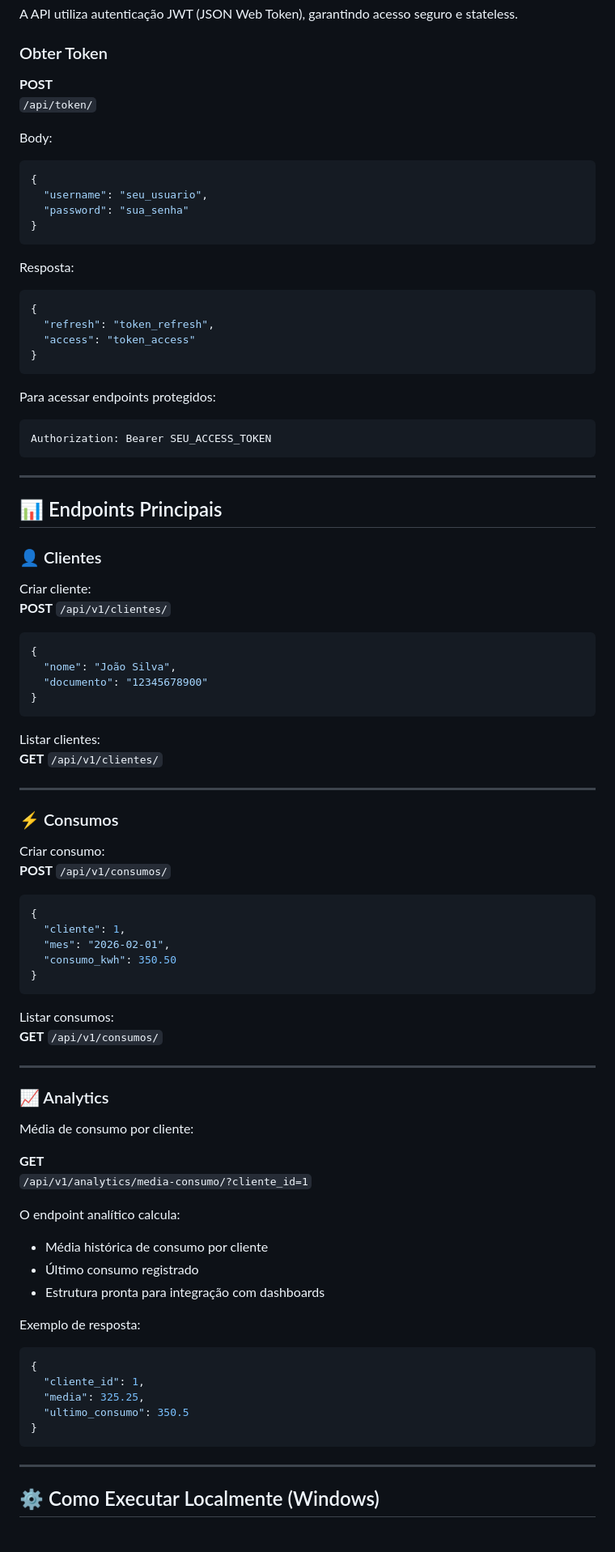
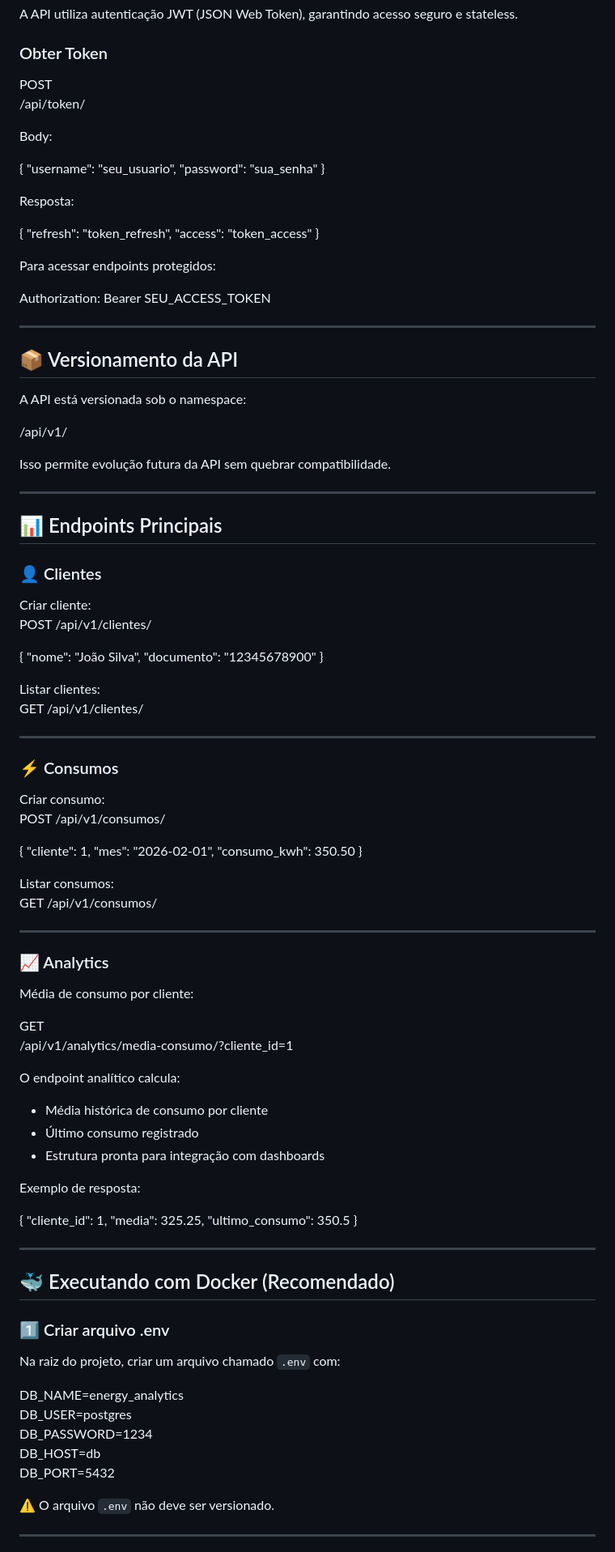
Before and after one commit to Lussandrorj2/energy-analytics-api, a Markdown page: README.md, the part around one of its changes. Shown at 81% size. Drawn GitHub-style.

Commit message:
docs: upadate README with docker and postgresql setup.

````diff
--- a/README.md
+++ b/README.md
@@ -70,32 +72,36 @@ A API utiliza autenticação JWT (JSON Web Token), garantindo acesso seguro e st
 
 ### Obter Token
 
-**POST**
-`/api/token/`
+POST
+/api/token/
 
 Body:
 
-```json
 {
   "username": "seu_usuario",
   "password": "sua_senha"
 }
-```
 
 Resposta:
 
-```json
 {
   "refresh": "token_refresh",
   "access": "token_access"
 }
-```
 
 Para acessar endpoints protegidos:
 
-```
 Authorization: Bearer SEU_ACCESS_TOKEN
-```
+
+---
+
+## 📦 Versionamento da API
+
+A API está versionada sob o namespace:
+
+/api/v1/
+
+Isso permite evolução futura da API sem quebrar compatibilidade.
 
 ---
 
@@ -104,35 +110,31 @@ Authorization: Bearer SEU_ACCESS_TOKEN
 ### 👤 Clientes
 
 Criar cliente:
-**POST** `/api/v1/clientes/`
+POST /api/v1/clientes/
 
-```json
 {
   "nome": "João Silva",
   "documento": "12345678900"
 }
-```
 
 Listar clientes:
-**GET** `/api/v1/clientes/`
+GET /api/v1/clientes/
 
 ---
 
 ### ⚡ Consumos
 
 Criar consumo:
-**POST** `/api/v1/consumos/`
+POST /api/v1/consumos/
 
-```json
 {
   "cliente": 1,
   "mes": "2026-02-01",
   "consumo_kwh": 350.50
 }
-```
 
 Listar consumos:
-**GET** `/api/v1/consumos/`
+GET /api/v1/consumos/
 
 ---
 
@@ -140,8 +142,8 @@ Listar consumos:
 
 Média de consumo por cliente:
 
-**GET**
-`/api/v1/analytics/media-consumo/?cliente_id=1`
+GET
+/api/v1/analytics/media-consumo/?cliente_id=1
 
 O endpoint analítico calcula:
 
@@ -151,16 +153,27 @@ O endpoint analítico calcula:
 
 Exemplo de resposta:
 
-```json
 {
   "cliente_id": 1,
   "media": 325.25,
   "ultimo_consumo": 350.5
 }
-```
 
 ---
 
-## ⚙️ Como Executar Localmente (Windows)
+## 🐳 Executando com Docker (Recomendado)
 
-```bash
+### 1️⃣ Criar arquivo .env
+
+Na raiz do projeto, criar um arquivo chamado `.env` com:
+
+DB_NAME=energy_analytics
+DB_USER=postgres
+DB_PASSWORD=1234
+DB_HOST=db
+DB_PORT=5432
+
+⚠️ O arquivo `.env` não deve ser versionado.
+
+---
+
````
Also changed, not shown: other parts of README.md (+51 -25 lines).
